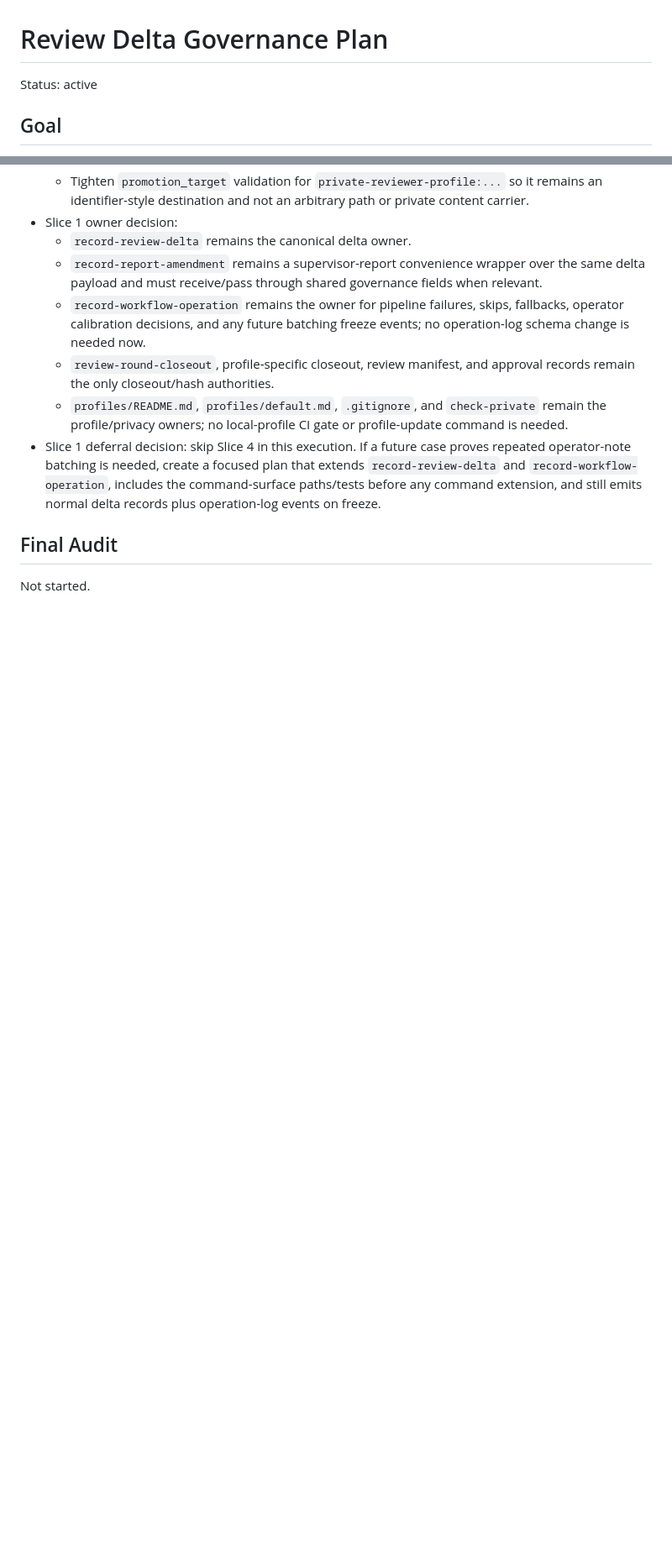
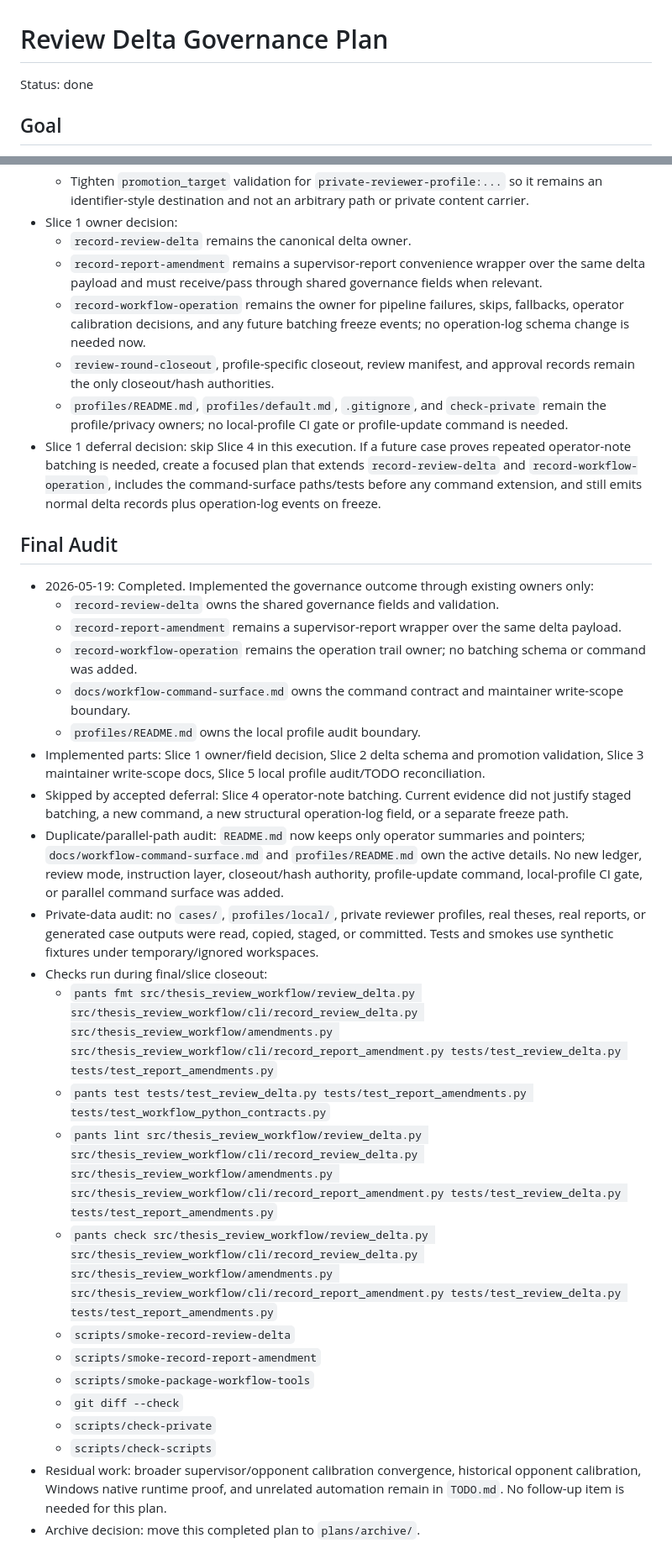
Before and after one commit to ZdenekM/fit-thesis-workflows, a Markdown page: plans/archive/review_delta_governance_plan.md, 2 parts joined by grey strips. Shown at 84% size. GitHub-like rendering; blank space fills up the shorter version.

Commit message:
Archive review delta governance plan

```diff
--- a/plans/review_delta_governance_plan.md
+++ b/plans/archive/review_delta_governance_plan.md
@@ -1,6 +1,6 @@
 # Review Delta Governance Plan
 
-Status: active
+Status: done
 
 ## Goal
 
@@ -436,4 +436,56 @@ Run focused Pants tests if deterministic privacy behavior changes.
 
 ## Final Audit
 
-Not started.
+- 2026-05-19: Completed. Implemented the governance outcome through existing
+  owners only:
+  - `record-review-delta` owns the shared governance fields and validation.
+  - `record-report-amendment` remains a supervisor-report wrapper over the same
+    delta payload.
+  - `record-workflow-operation` remains the operation trail owner; no batching
+    schema or command was added.
+  - `docs/workflow-command-surface.md` owns the command contract and
+    maintainer write-scope boundary.
+  - `profiles/README.md` owns the local profile audit boundary.
+- Implemented parts: Slice 1 owner/field decision, Slice 2 delta schema and
+  promotion validation, Slice 3 maintainer write-scope docs, Slice 5 local
+  profile audit/TODO reconciliation.
+- Skipped by accepted deferral: Slice 4 operator-note batching. Current
+  evidence did not justify staged batching, a new command, a new structural
+  operation-log field, or a separate freeze path.
+- Duplicate/parallel-path audit: `README.md` now keeps only operator summaries
+  and pointers; `docs/workflow-command-surface.md` and `profiles/README.md`
+  own the active details. No new ledger, review mode, instruction layer,
+  closeout/hash authority, profile-update command, local-profile CI gate, or
+  parallel command surface was added.
+- Private-data audit: no `cases/`, `profiles/local/`, private reviewer
+  profiles, real theses, real reports, or generated case outputs were read,
+  copied, staged, or committed. Tests and smokes use synthetic fixtures under
+  temporary/ignored workspaces.
+- Checks run during final/slice closeout:
+  - `pants fmt src/thesis_review_workflow/review_delta.py
+    src/thesis_review_workflow/cli/record_review_delta.py
+    src/thesis_review_workflow/amendments.py
+    src/thesis_review_workflow/cli/record_report_amendment.py
+    tests/test_review_delta.py tests/test_report_amendments.py`
+  - `pants test tests/test_review_delta.py tests/test_report_amendments.py
+    tests/test_workflow_python_contracts.py`
+  - `pants lint src/thesis_review_workflow/review_delta.py
+    src/thesis_review_workflow/cli/record_review_delta.py
+    src/thesis_review_workflow/amendments.py
+    src/thesis_review_workflow/cli/record_report_amendment.py
+    tests/test_review_delta.py tests/test_report_amendments.py`
+  - `pants check src/thesis_review_workflow/review_delta.py
+    src/thesis_review_workflow/cli/record_review_delta.py
+    src/thesis_review_workflow/amendments.py
+    src/thesis_review_workflow/cli/record_report_amendment.py
+    tests/test_review_delta.py tests/test_report_amendments.py`
+  - `scripts/smoke-record-review-delta`
+  - `scripts/smoke-record-report-amendment`
+  - `scripts/smoke-package-workflow-tools`
+  - `git diff --check`
+  - `scripts/check-private`
+  - `scripts/check-scripts`
+- Residual work: broader supervisor/opponent calibration convergence,
+  historical opponent calibration, Windows native runtime proof, and unrelated
+  automation remain in `TODO.md`. No follow-up item is needed for this plan.
+- Archive decision: move this completed plan to `plans/archive/`.
```
